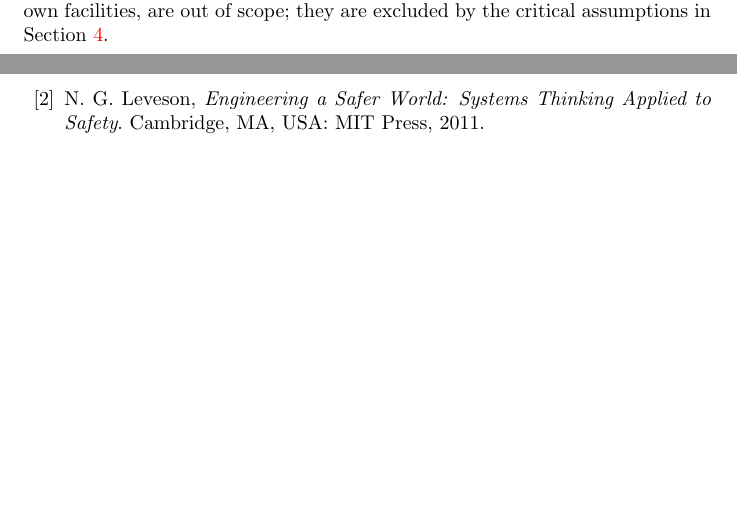
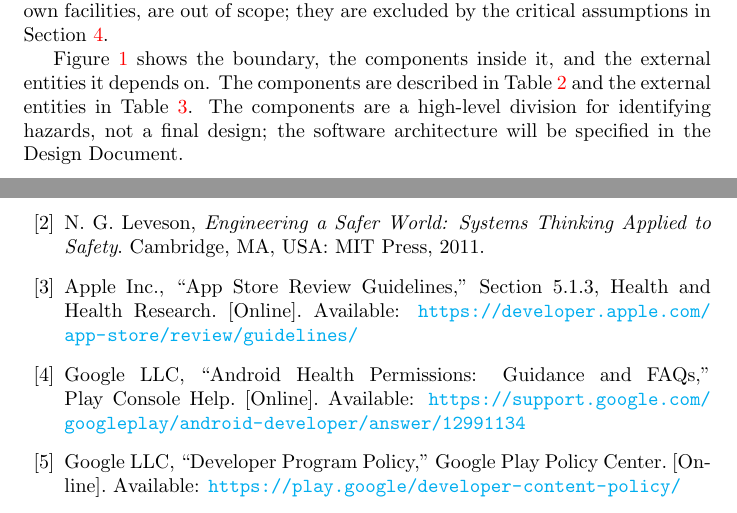
Before and after one commit to davislenover/BurnNEarn, a LaTeX document (docs/HazardAnalysis/HazardAnalysis.tex): two parts of pages 5 and 11 of 11 before the commit and two parts of pages 5 and 12 of 12 after it, joined at a grey line, cut so that both start at the same text, the shorter picture padded with empty space. Compiled offline with pdfLaTeX; a LaTeX package or settings file that is missing is left out.

Commit message:
Add external entities table, platform references, and figure/table overview (#76)

```diff
--- a/docs/HazardAnalysis/HazardAnalysis.tex
+++ b/docs/HazardAnalysis/HazardAnalysis.tex
@@ -158,6 +158,12 @@ influence, such as a defect in the phone's operating system or a breach of the
 hosting provider's own facilities, are out of scope; they are excluded by the
 critical assumptions in Section~\ref{SecAssumptions}.
 
+Figure~\ref{FigBoundary} shows the boundary, the components inside it, and the
+external entities it depends on. The components are described in
+Table~\ref{TblComponents} and the external entities in
+Table~\ref{TblExternal}. The components are a high-level division for
+identifying hazards, not a final design; the software architecture will be
+specified in the Design Document.
 
 \begin{figure}[H]
   \centering
@@ -364,6 +400,19 @@ critical assumptions in Section~\ref{SecAssumptions}.
   N.~G. Leveson, \emph{Engineering a Safer World: Systems Thinking Applied to
     Safety}. Cambridge, MA, USA: MIT Press, 2011.
 
+  \bibitem{AppleReview}
+  Apple Inc., ``App Store Review Guidelines,'' Section 5.1.3, Health and Health
+  Research. [Online]. Available:
+  \url{https://developer.apple.com/app-store/review/guidelines/}
+
+  \bibitem{GoogleHealthConnect}
+  Google LLC, ``Android Health Permissions: Guidance and FAQs,'' Play Console
+  Help. [Online]. Available:
+  \url{https://support.google.com/googleplay/android-developer/answer/12991134}
+
+  \bibitem{GooglePlayPolicy}
+  Google LLC, ``Developer Program Policy,'' Google Play Policy Center.
+    [Online]. Available: \url{https://play.google/developer-content-policy/}
 
 \end{thebibliography}
 
```
Also changed, not shown: docs/HazardAnalysis/HazardAnalysis.tex (30 more changed lines).
